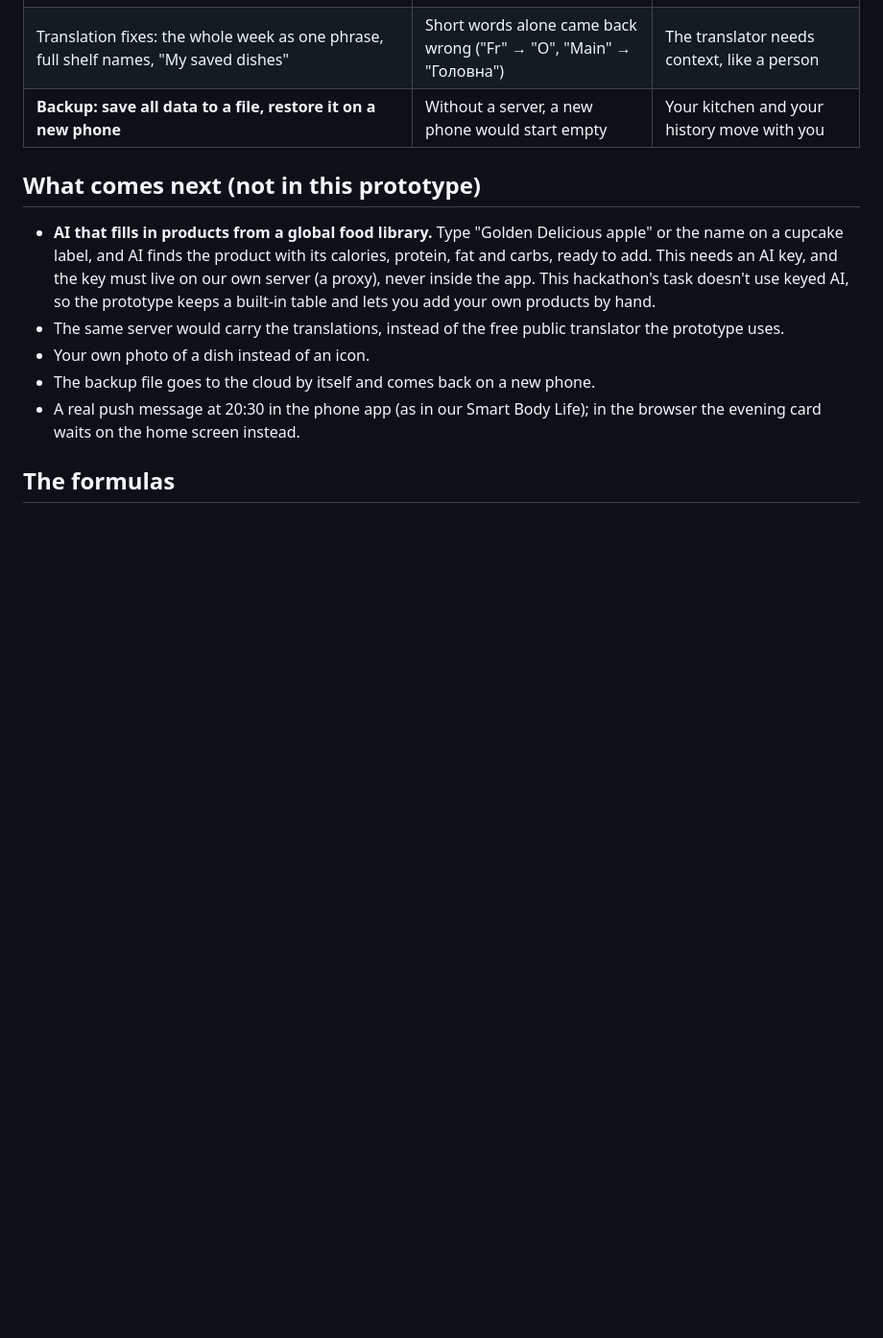
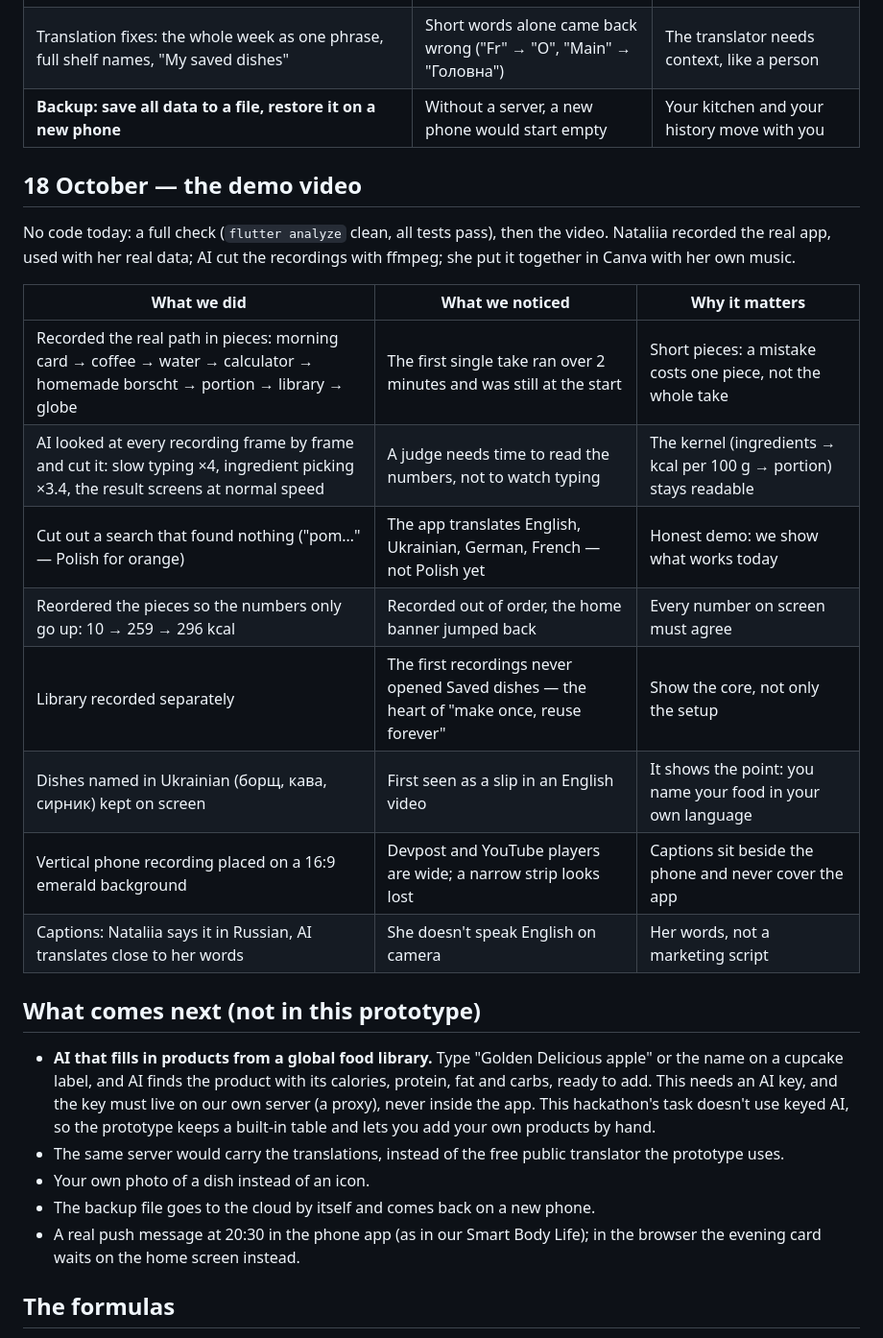
Before and after one commit to Little-Miracles/platecraft, a Markdown page: devpost/build-log.md, the part around the change. Shown at 96% size. Drawn GitHub-style; blank space fills up the shorter version.

Commit message:
Build log: how the demo video was made, and why
Co-Authored-By: Claude Opus 5.5 <noreply@anthropic.com>

```diff
--- a/devpost/build-log.md
+++ b/devpost/build-log.md
@@ -46,6 +46,23 @@ Calories come from real ingredients and real formulas, never from a guess.
 | Translation fixes: the whole week as one phrase, full shelf names, "My saved dishes" | Short words alone came back wrong ("Fr" → "О", "Main" → "Головна") | The translator needs context, like a person |
 | **Backup: save all data to a file, restore it on a new phone** | Without a server, a new phone would start empty | Your kitchen and your history move with you |
 
+## 18 October — the demo video
+
+No code today: a full check (`flutter analyze` clean, all tests pass), then the
+video. Nataliia recorded the real app, used with her real data; AI cut the
+recordings with ffmpeg; she put it together in Canva with her own music.
+
+| What we did | What we noticed | Why it matters |
+|---|---|---|
+| Recorded the real path in pieces: morning card → coffee → water → calculator → homemade borscht → portion → library → globe | The first single take ran over 2 minutes and was still at the start | Short pieces: a mistake costs one piece, not the whole take |
+| AI looked at every recording frame by frame and cut it: slow typing ×4, ingredient picking ×3.4, the result screens at normal speed | A judge needs time to read the numbers, not to watch typing | The kernel (ingredients → kcal per 100 g → portion) stays readable |
+| Cut out a search that found nothing ("pom…" — Polish for orange) | The app translates English, Ukrainian, German, French — not Polish yet | Honest demo: we show what works today |
+| Reordered the pieces so the numbers only go up: 10 → 259 → 296 kcal | Recorded out of order, the home banner jumped back | Every number on screen must agree |
+| Library recorded separately | The first recordings never opened Saved dishes — the heart of "make once, reuse forever" | Show the core, not only the setup |
+| Dishes named in Ukrainian (борщ, кава, сирник) kept on screen | First seen as a slip in an English video | It shows the point: you name your food in your own language |
+| Vertical phone recording placed on a 16:9 emerald background | Devpost and YouTube players are wide; a narrow strip looks lost | Captions sit beside the phone and never cover the app |
+| Captions: Nataliia says it in Russian, AI translates close to her words | She doesn't speak English on camera | Her words, not a marketing script |
+
 ## What comes next (not in this prototype)
 
 - **AI that fills in products from a global food library.** Type "Golden
```
